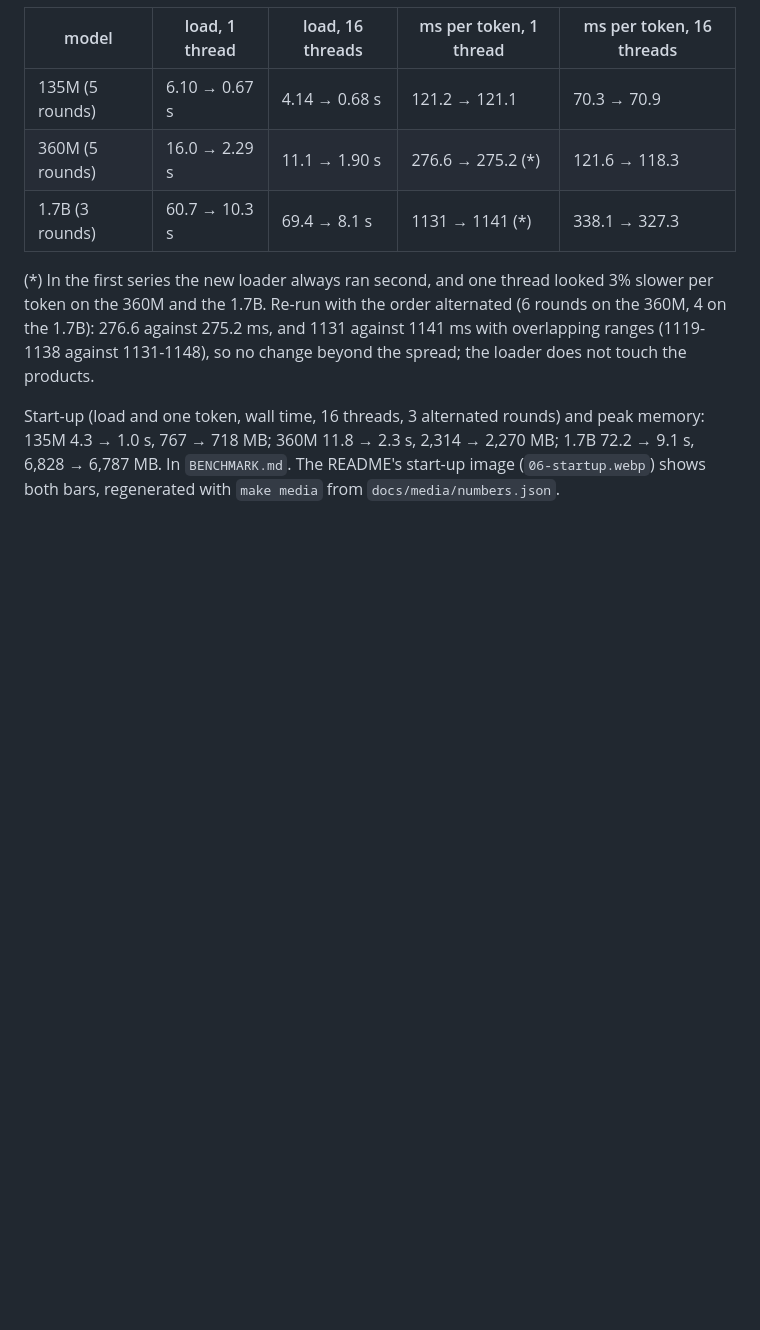
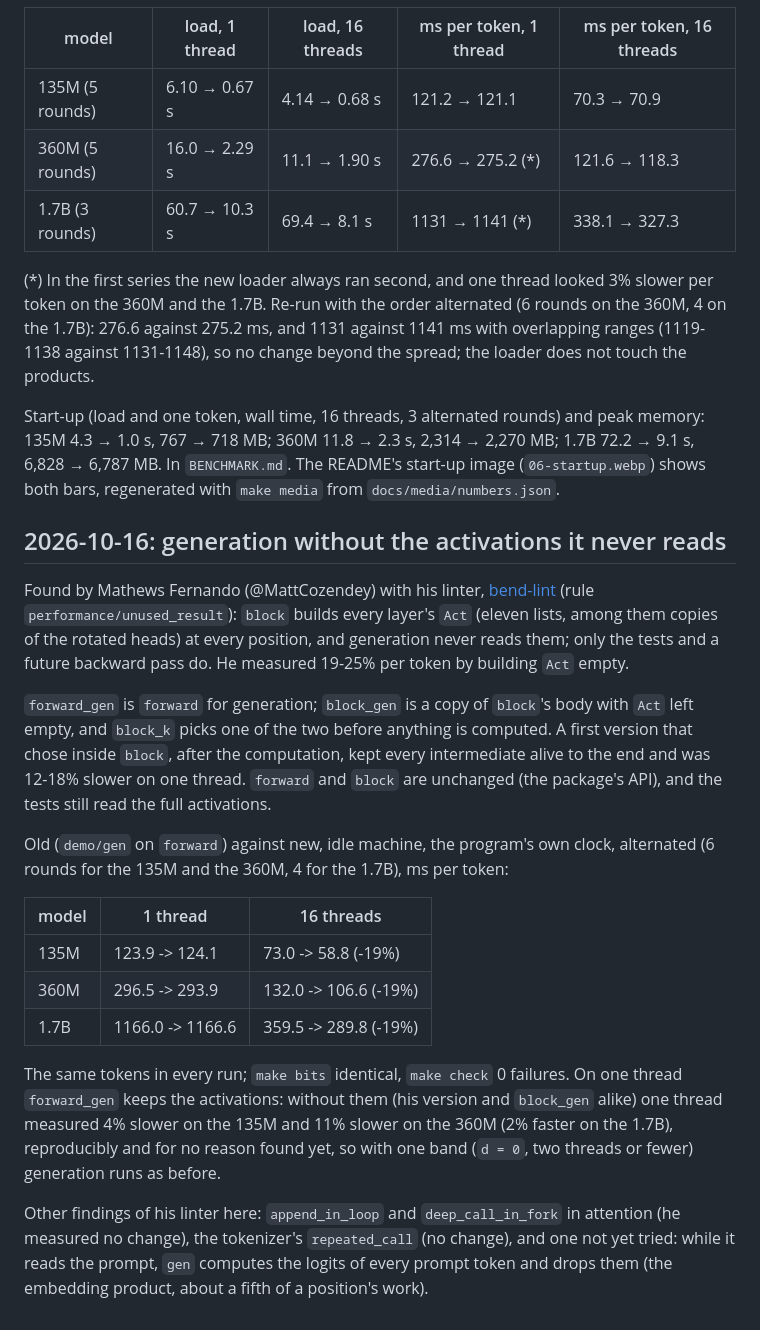
Before and after one commit to kvnloo/llama.bend, a Markdown page: NOTES.md, the part around the change. GitHub-like rendering; blank space fills up the shorter version.

Commit message:
NOTES: generation without the activations (19% faster per token on 16 threads, found by bend-lint)

```diff
--- a/NOTES.md
+++ b/NOTES.md
@@ -704,3 +704,33 @@ not touch the products.
 Start-up (load and one token, wall time, 16 threads, 3 alternated rounds) and peak memory: 135M 4.3 → 1.0 s, 767 →
 718 MB; 360M 11.8 → 2.3 s, 2,314 → 2,270 MB; 1.7B 72.2 → 9.1 s, 6,828 → 6,787 MB. In `BENCHMARK.md`. The README's
 start-up image (`06-startup.webp`) shows both bars, regenerated with `make media` from `docs/media/numbers.json`.
+
+## 2026-10-16: generation without the activations it never reads
+
+Found by Mathews Fernando (@MattCozendey) with his linter, [bend-lint](https://github.com/MattCozendey/bend-lint)
+(rule `performance/unused_result`): `block` builds every layer's `Act` (eleven lists, among them copies of the rotated
+heads) at every position, and generation never reads them; only the tests and a future backward pass do. He measured
+19-25% per token by building `Act` empty.
+
+`forward_gen` is `forward` for generation; `block_gen` is a copy of `block`'s body with `Act` left empty, and
+`block_k` picks one of the two before anything is computed. A first version that chose inside `block`, after the
+computation, kept every intermediate alive to the end and was 12-18% slower on one thread. `forward` and `block` are
+unchanged (the package's API), and the tests still read the full activations.
+
+Old (`demo/gen` on `forward`) against new, idle machine, the program's own clock, alternated (6 rounds for the 135M
+and the 360M, 4 for the 1.7B), ms per token:
+
+| model | 1 thread | 16 threads |
+|---|---|---|
+| 135M | 123.9 -> 124.1 | 73.0 -> 58.8 (-19%) |
+| 360M | 296.5 -> 293.9 | 132.0 -> 106.6 (-19%) |
+| 1.7B | 1166.0 -> 1166.6 | 359.5 -> 289.8 (-19%) |
+
+The same tokens in every run; `make bits` identical, `make check` 0 failures. On one thread `forward_gen` keeps the
+activations: without them (his version and `block_gen` alike) one thread measured 4% slower on the 135M and 11% slower
+on the 360M (2% faster on the 1.7B), reproducibly and for no reason found yet, so with one band (`d = 0`, two threads
+or fewer) generation runs as before.
+
+Other findings of his linter here: `append_in_loop` and `deep_call_in_fork` in attention (he measured no change), the
+tokenizer's `repeated_call` (no change), and one not yet tried: while it reads the prompt, `gen` computes the logits of
+every prompt token and drops them (the embedding product, about a fifth of a position's work).
```
